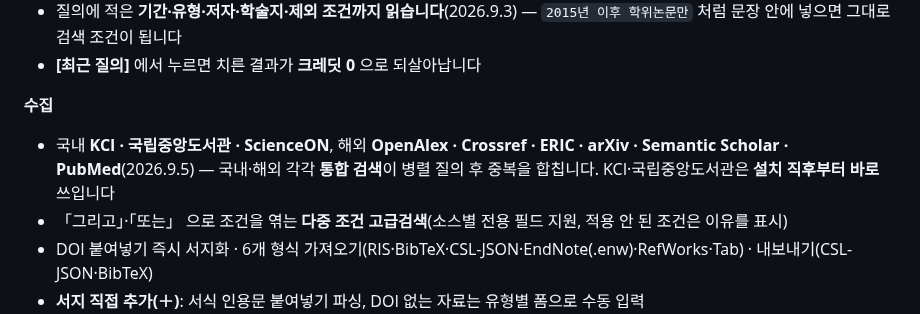
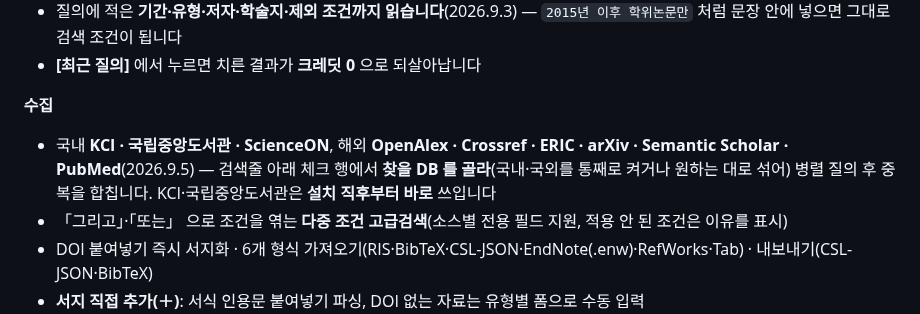
Before and after one commit to dodaseo/ibis-releases, a Markdown page: README.md, the part around the change. Rendered like a GitHub page.

```diff
--- a/README.md
+++ b/README.md
@@ -61,7 +61,7 @@
 
 **수집**
 - 국내 **KCI · 국립중앙도서관 · ScienceON**, 해외 **OpenAlex · Crossref · ERIC · arXiv · Semantic Scholar · PubMed**(2026.9.5)
-  — 국내·해외 각각 **통합 검색**이 병렬 질의 후 중복을 합칩니다. KCI·국립중앙도서관은 **설치 직후부터 바로** 쓰입니다
+  — 검색줄 아래 체크 행에서 **찾을 DB 를 골라**(국내·국외를 통째로 켜거나 원하는 대로 섞어) 병렬 질의 후 중복을 합칩니다. KCI·국립중앙도서관은 **설치 직후부터 바로** 쓰입니다
 - 「그리고」·「또는」 으로 조건을 엮는 **다중 조건 고급검색**(소스별 전용 필드 지원, 적용 안 된 조건은 이유를 표시)
 - DOI 붙여넣기 즉시 서지화 · 6개 형식 가져오기(RIS·BibTeX·CSL-JSON·EndNote(.enw)·RefWorks·Tab) · 내보내기(CSL-JSON·BibTeX)
 - **서지 직접 추가(＋)**: 서식 인용문 붙여넣기 파싱, DOI 없는 자료는 유형별 폼으로 수동 입력
```
Also changed, not shown: docs/FAQ.md (+13 -8 lines), docs/USAGE.md (+14 -13 lines), docs/images/search.png.
